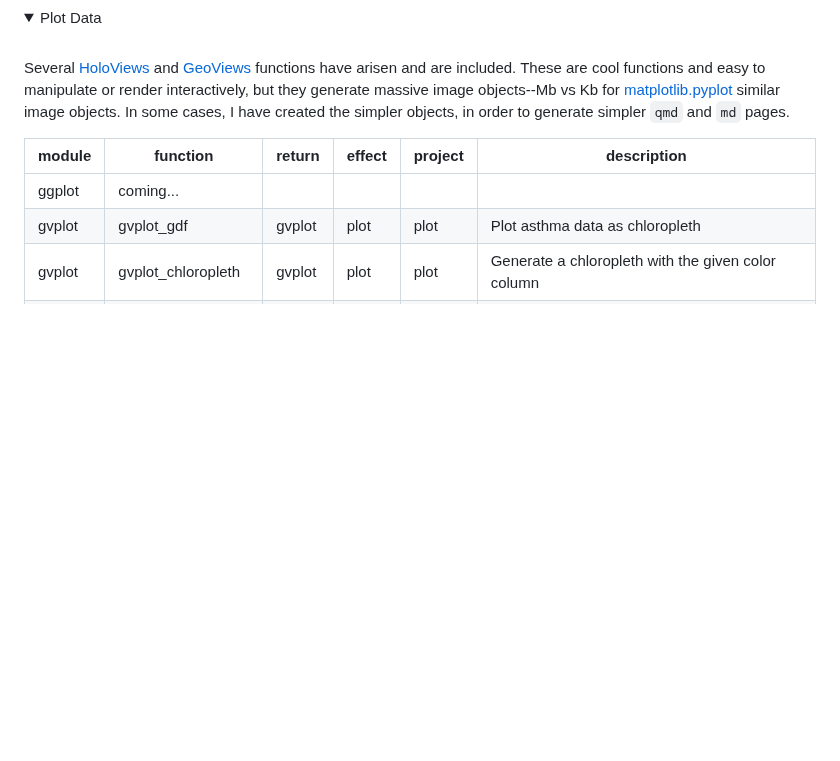
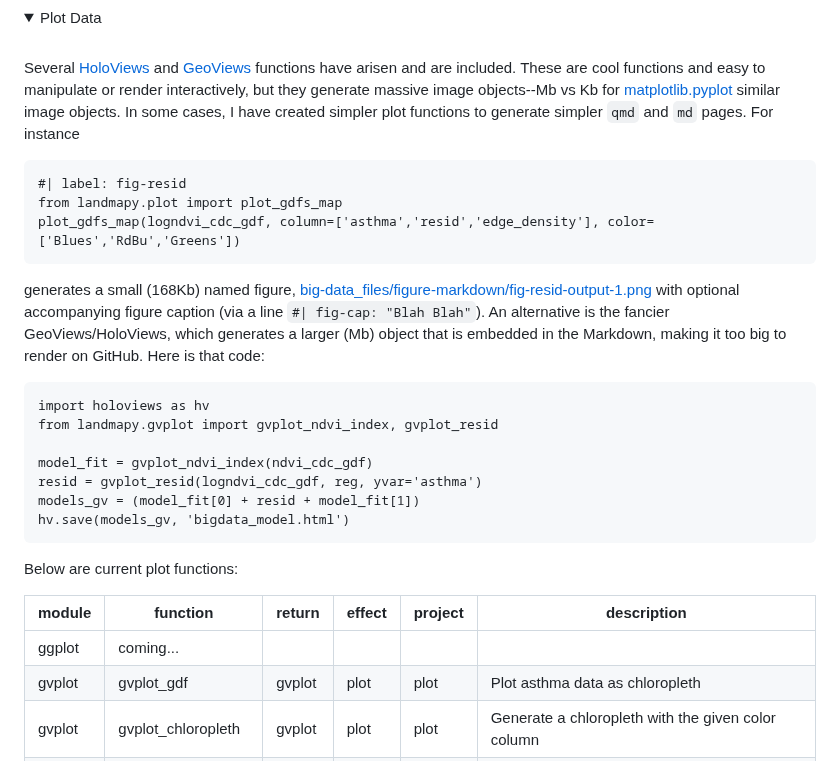
Before and after one commit to byandell-envsys/landmapy, a Markdown page: README.md, the part around the change. Rendered like a GitHub page; folded sections open; blank space fills up the shorter version.

Commit message:
add plot details

````diff
--- a/README.md
+++ b/README.md
@@ -105,9 +105,33 @@ These are cool functions and easy to manipulate or render interactively,
 but they generate massive image objects--Mb vs Kb for
 [matplotlib.pyplot](https://matplotlib.org/stable/tutorials/pyplot.html)
 similar image objects.
-In some cases, I have created the simpler objects, in order to generate
-simpler `qmd` and `md` pages.
+In some cases, I have created simpler plot functions to generate
+simpler `qmd` and `md` pages. For instance
 
+```
+#| label: fig-resid
+from landmapy.plot import plot_gdfs_map
+plot_gdfs_map(logndvi_cdc_gdf, column=['asthma','resid','edge_density'], color=['Blues','RdBu','Greens'])
+```
+
+generates a small (168Kb) named figure,
+[big-data_files/figure-markdown/fig-resid-output-1.png](https://github.com/earthlab-education/big-data-byandell/blob/main/big-data_files/figure-markdown/fig-resid-output-1.png)
+with optional accompanying figure caption (via a line `#| fig-cap: "Blah Blah"`).
+An alternative is the fancier GeoViews/HoloViews,
+which generates a larger (Mb) object that is embedded in the Markdown,
+making it too big to render on GitHub. Here is that code:
+
+```
+import holoviews as hv
+from landmapy.gvplot import gvplot_ndvi_index, gvplot_resid
+
+model_fit = gvplot_ndvi_index(ndvi_cdc_gdf)
+resid = gvplot_resid(logndvi_cdc_gdf, reg, yvar='asthma')
+models_gv = (model_fit[0] + resid + model_fit[1])
+hv.save(models_gv, 'bigdata_model.html')
+```
+
+Below are current plot functions:
 
 | module | function | return | effect | project | description |
 |--------|----------|--------|--------|---------|-------------|
````
